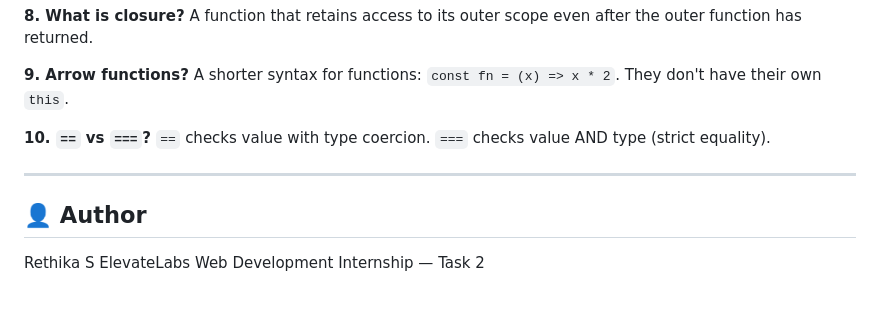
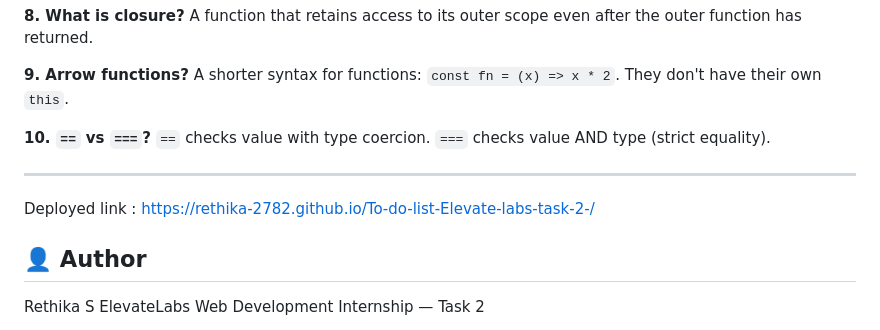
Before and after one commit to Rethika-2782/To-do-list-Elevate-labs-task-2-, a Markdown page: ReadMe.md, the part around the change. Drawn GitHub-style; blank space fills up the shorter version.

Commit message:
Add deployed link to ReadMe.md
Added deployed link to the ReadMe file.

```diff
--- a/ReadMe.md
+++ b/ReadMe.md
@@ -103,6 +103,8 @@ A shorter syntax for functions: `const fn = (x) => x * 2`. They don't have their
 
 ---
 
+Deployed link : https://rethika-2782.github.io/To-do-list-Elevate-labs-task-2-/
+
 ## 👤 Author
 
 Rethika S
```
